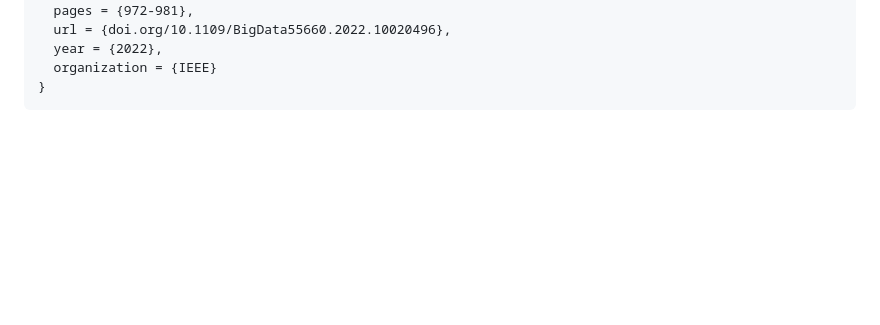
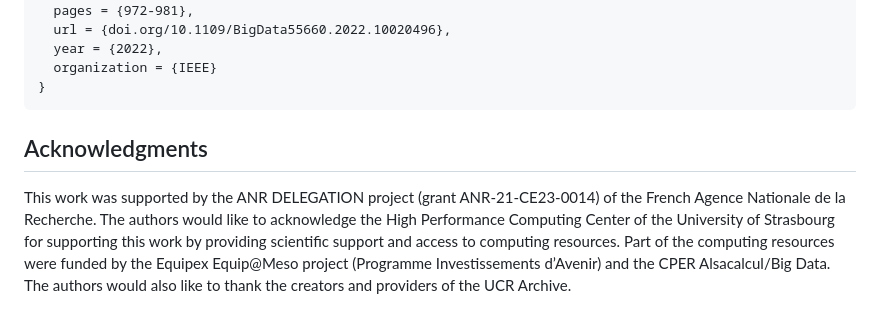
Before and after one commit to MSD-IRIMAS/CF-4-TSC, a Markdown page: README.md, the part around the change. Rendered like a GitHub page; blank space fills up the shorter version.

Commit message:
add ANR acknowledgment

````diff
--- a/README.md
+++ b/README.md
@@ -126,3 +126,7 @@ If you use this code, please cite our paper:<br>
   organization = {IEEE}
 }
 ```
+
+## Acknowledgments
+
+This work was supported by the ANR DELEGATION project (grant ANR-21-CE23-0014) of the French Agence Nationale de la Recherche. The authors would like to acknowledge the High Performance Computing Center of the University of Strasbourg for supporting this work by providing scientific support and access to computing resources. Part of the computing resources were funded by the Equipex Equip@Meso project (Programme Investissements d’Avenir) and the CPER Alsacalcul/Big Data. The authors would also like to thank the creators and providers of the UCR Archive.
````
